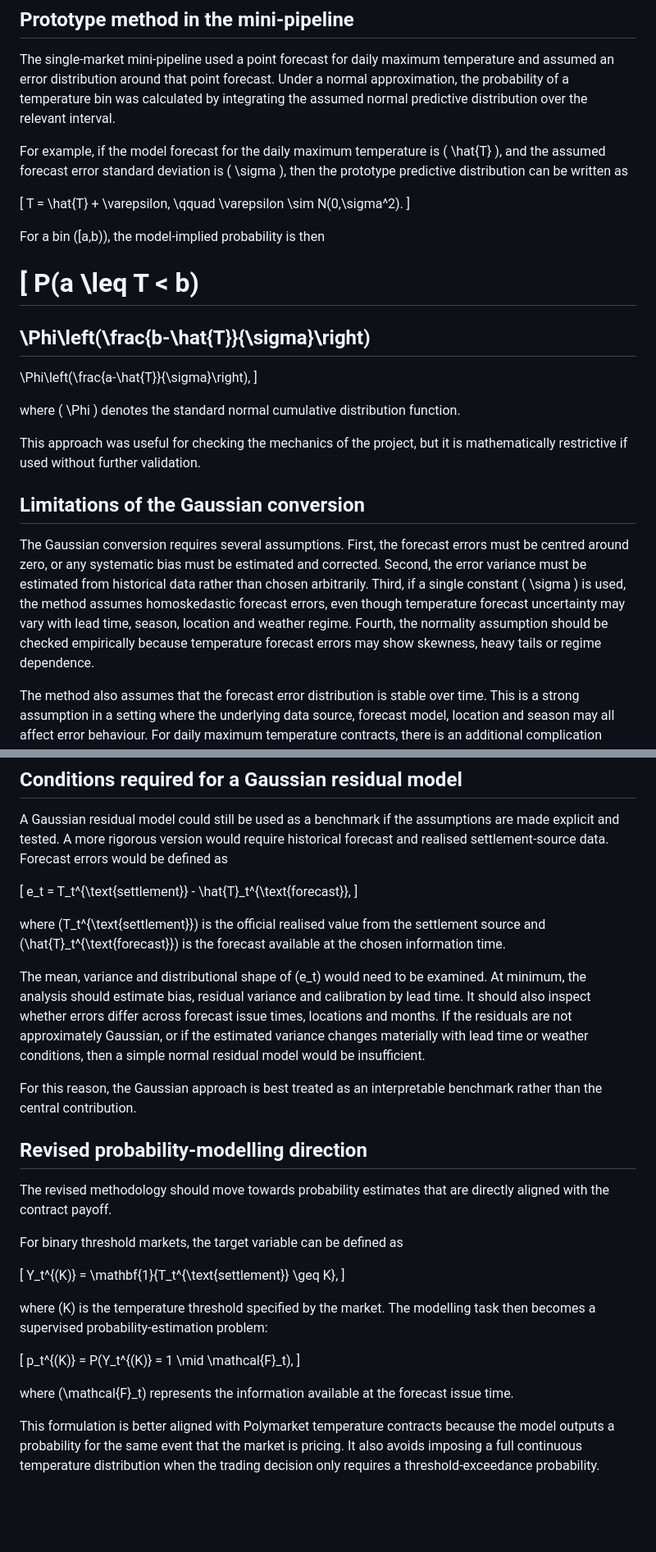
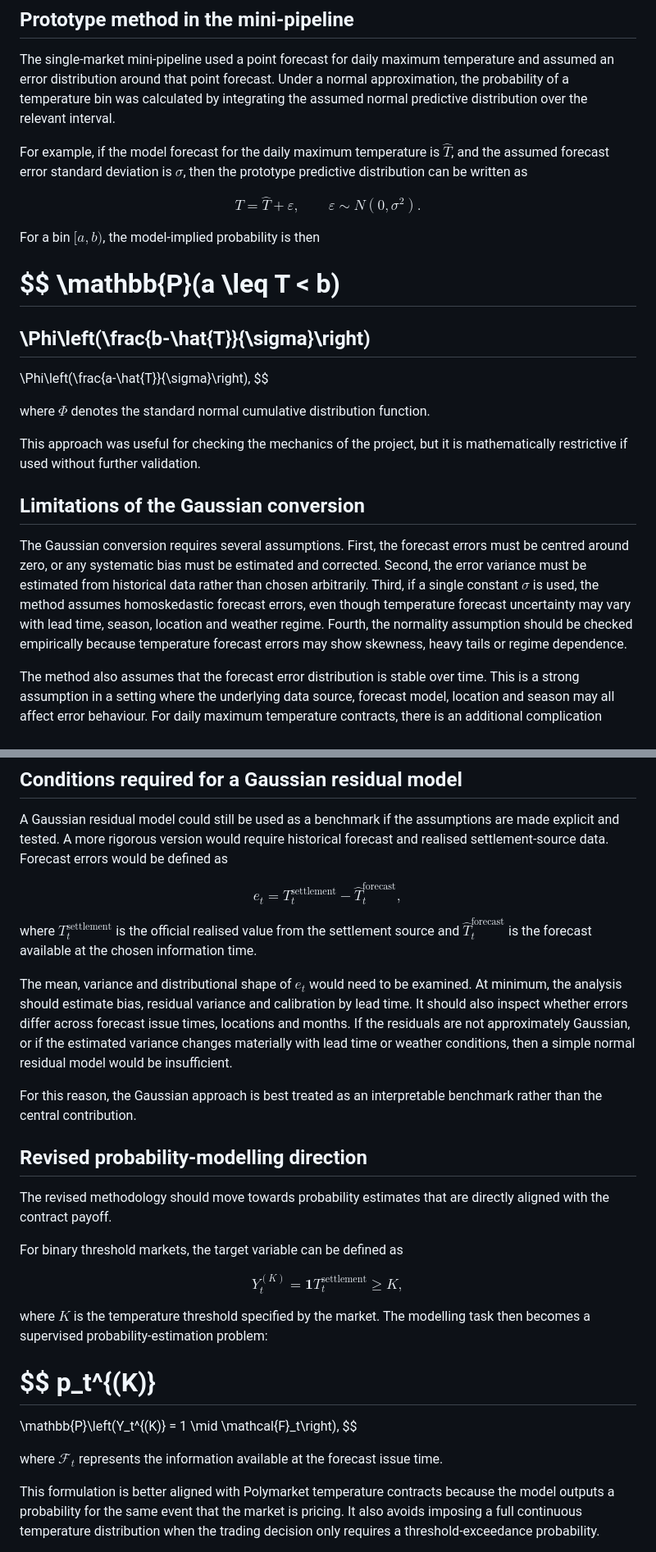
Before and after one commit to DeepIntoStreams/2026MScWeatherForecastingPolymarket, a Markdown page: docs/probability_modelling_assumptions.md, 2 parts joined by grey strips. Shown at 82% size. Rendered like a GitHub page; blank space fills up the shorter version.

```diff
--- a/docs/probability_modelling_assumptions.md
+++ b/docs/probability_modelling_assumptions.md
@@ -12,30 +12,30 @@ However, this conversion should not be treated as the final probability model. T
 
 The single-market mini-pipeline used a point forecast for daily maximum temperature and assumed an error distribution around that point forecast. Under a normal approximation, the probability of a temperature bin was calculated by integrating the assumed normal predictive distribution over the relevant interval.
 
-For example, if the model forecast for the daily maximum temperature is ( \hat{T} ), and the assumed forecast error standard deviation is ( \sigma ), then the prototype predictive distribution can be written as
+For example, if the model forecast for the daily maximum temperature is $\hat{T}$, and the assumed forecast error standard deviation is $\sigma$, then the prototype predictive distribution can be written as
 
-[
+$$
 T = \hat{T} + \varepsilon, \qquad \varepsilon \sim N(0,\sigma^2).
-]
+$$
 
-For a bin ([a,b)), the model-implied probability is then
+For a bin $[a,b)$, the model-implied probability is then
 
-[
-P(a \leq T < b)
-===============
+$$
+\mathbb{P}(a \leq T < b)
+========================
 
 ## \Phi\left(\frac{b-\hat{T}}{\sigma}\right)
 
 \Phi\left(\frac{a-\hat{T}}{\sigma}\right),
-]
+$$
 
-where ( \Phi ) denotes the standard normal cumulative distribution function.
+where $\Phi$ denotes the standard normal cumulative distribution function.
 
 This approach was useful for checking the mechanics of the project, but it is mathematically restrictive if used without further validation.
 
 ## Limitations of the Gaussian conversion
 
-The Gaussian conversion requires several assumptions. First, the forecast errors must be centred around zero, or any systematic bias must be estimated and corrected. Second, the error variance must be estimated from historical data rather than chosen arbitrarily. Third, if a single constant ( \sigma ) is used, the method assumes homoskedastic forecast errors, even though temperature forecast uncertainty may vary with lead time, season, location and weather regime. Fourth, the normality assumption should be checked empirically because temperature forecast errors may show skewness, heavy tails or regime dependence.
+The Gaussian conversion requires several assumptions. First, the forecast errors must be centred around zero, or any systematic bias must be estimated and corrected. Second, the error variance must be estimated from historical data rather than chosen arbitrarily. Third, if a single constant $\sigma$ is used, the method assumes homoskedastic forecast errors, even though temperature forecast uncertainty may vary with lead time, season, location and weather regime. Fourth, the normality assumption should be checked empirically because temperature forecast errors may show skewness, heavy tails or regime dependence.
 
 The method also assumes that the forecast error distribution is stable over time. This is a strong assumption in a setting where the underlying data source, forecast model, location and season may all affect error behaviour. For daily maximum temperature contracts, there is an additional complication because the target is a daily maximum over a local calendar day rather than a single forecast valid time. This makes the mapping from model output to settlement variable non-trivial.
 
@@ -45,13 +45,13 @@ Therefore, the prototype normal approximation should not be presented as the dis
 
 A Gaussian residual model could still be used as a benchmark if the assumptions are made explicit and tested. A more rigorous version would require historical forecast and realised settlement-source data. Forecast errors would be defined as
 
-[
+$$
 e_t = T_t^{\text{settlement}} - \hat{T}_t^{\text{forecast}},
-]
+$$
 
-where (T_t^{\text{settlement}}) is the official realised value from the settlement source and (\hat{T}_t^{\text{forecast}}) is the forecast available at the chosen information time.
+where $T_t^{\text{settlement}}$ is the official realised value from the settlement source and $\hat{T}_t^{\text{forecast}}$ is the forecast available at the chosen information time.
 
-The mean, variance and distributional shape of (e_t) would need to be examined. At minimum, the analysis should estimate bias, residual variance and calibration by lead time. It should also inspect whether errors differ across forecast issue times, locations and months. If the residuals are not approximately Gaussian, or if the estimated variance changes materially with lead time or weather conditions, then a simple normal residual model would be insufficient.
+The mean, variance and distributional shape of $e_t$ would need to be examined. At minimum, the analysis should estimate bias, residual variance and calibration by lead time. It should also inspect whether errors differ across forecast issue times, locations and months. If the residuals are not approximately Gaussian, or if the estimated variance changes materially with lead time or weather conditions, then a simple normal residual model would be insufficient.
 
 For this reason, the Gaussian approach is best treated as an interpretable benchmark rather than the central contribution.
 
@@ -61,17 +61,20 @@ The revised methodology should move towards probability estimates that are direc
 
 For binary threshold markets, the target variable can be defined as
 
-[
+$$
 Y_t^{(K)} = \mathbf{1}{T_t^{\text{settlement}} \geq K},
-]
+$$
 
-where (K) is the temperature threshold specified by the market. The modelling task then becomes a supervised probability-estimation problem:
+where $K$ is the temperature threshold specified by the market. The modelling task then becomes a supervised probability-estimation problem:
 
-[
-p_t^{(K)} = P(Y_t^{(K)} = 1 \mid \mathcal{F}_t),
-]
+$$
+p_t^{(K)}
+=========
 
-where (\mathcal{F}_t) represents the information available at the forecast issue time.
+\mathbb{P}\left(Y_t^{(K)} = 1 \mid \mathcal{F}_t\right),
+$$
+
+where $\mathcal{F}_t$ represents the information available at the forecast issue time.
 
 This formulation is better aligned with Polymarket temperature contracts because the model outputs a probability for the same event that the market is pricing. It also avoids imposing a full continuous temperature distribution when the trading decision only requires a threshold-exceedance probability.
 
```
